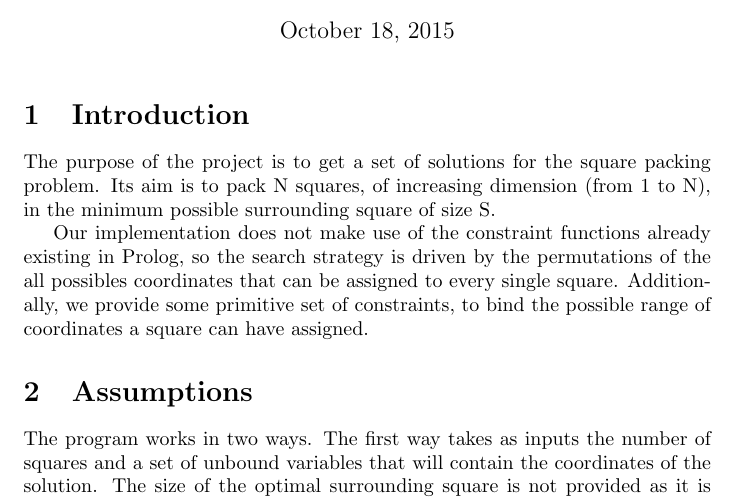
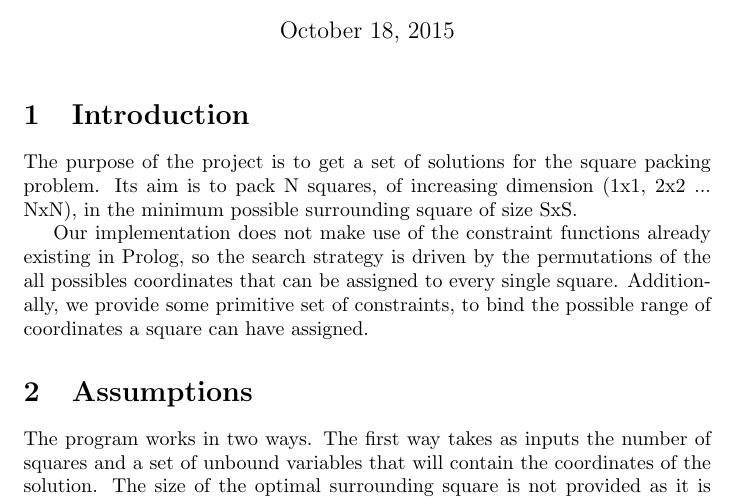
Before and after one commit to lorenzocorneo/sqp-prolog, a LaTeX document (doc/report.tex): part of page 1 of 3, cut so that both start at the same text. Compiled offline with pdfLaTeX.

Commit message:
intro change\

```diff
--- a/doc/report.tex
+++ b/doc/report.tex
@@ -18,7 +18,7 @@
 
 \section{Introduction}
 
-The purpose of the project is to get a set of solutions for the square packing problem. Its aim is to pack N squares, of increasing dimension (from 1 to N), in the minimum possible surrounding square of size S.
+The purpose of the project is to get a set of solutions for the square packing problem. Its aim is to pack N squares, of increasing dimension (1x1, 2x2 ... NxN), in the minimum possible surrounding square of size SxS.
 
 Our implementation does not make use of the constraint functions already existing in Prolog, so the search strategy is driven by the permutations of the all possibles coordinates that can be assigned to every single square. Additionally, we provide some primitive set of constraints, to bind the possible range of coordinates a square can have assigned.
 
```
